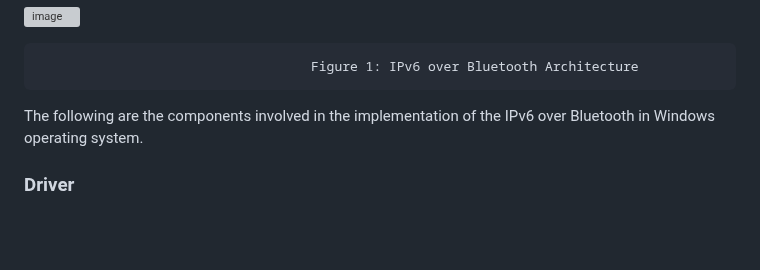
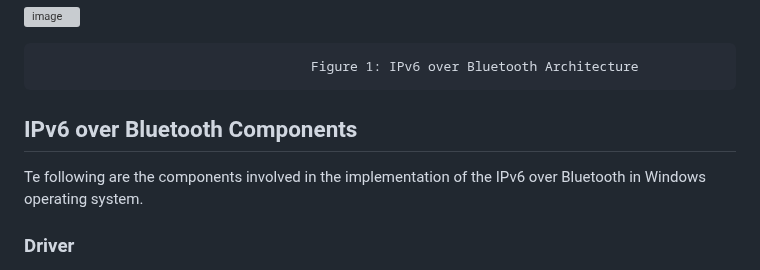
Before and after one commit to mrakshith21/draft-ipv6-over-bluetooth, a Markdown page: draft-elkins-v6ops-ipv6blt.md, the part around the change. Drawn GitHub-style; blank space fills up the shorter version; grey boxes are pictures that could not be loaded.

```diff
--- a/draft-elkins-v6ops-ipv6blt.md
+++ b/draft-elkins-v6ops-ipv6blt.md
@@ -97,7 +97,8 @@ The following diagram illustrates the system architecture for this solution:
 
                                        Figure 1: IPv6 over Bluetooth Architecture
 
-The following are the components involved in the implementation of the IPv6 over Bluetooth in Windows operating system.
+## IPv6 over Bluetooth Components
+Te following are the components involved in the implementation of the IPv6 over Bluetooth in Windows operating system.
 
 ### Driver
 The driver acts as a bridge between the Windows TCP/IP network stack and the Bluetooth stack. It filters outgoing IPv6 packets for the nodes running in the BLE network. These packets are then processed by the packet processing app. The driver can also filter incoming IPv6 packets and inject them into the TCP/IP stack.
```
